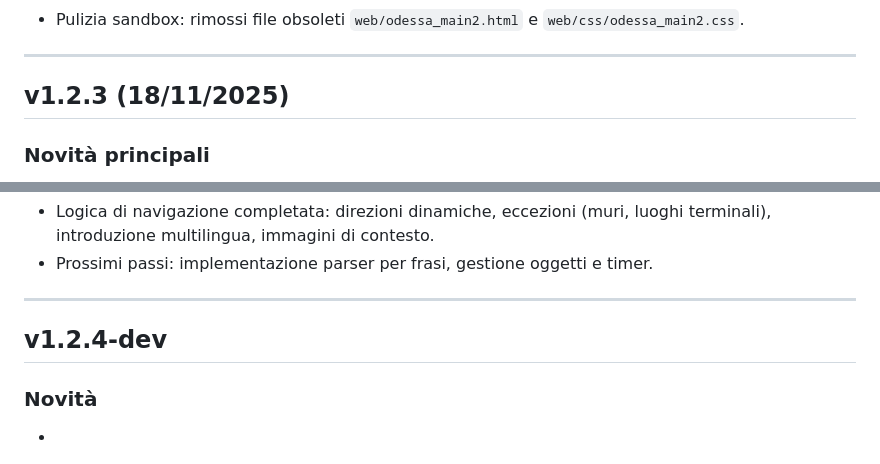
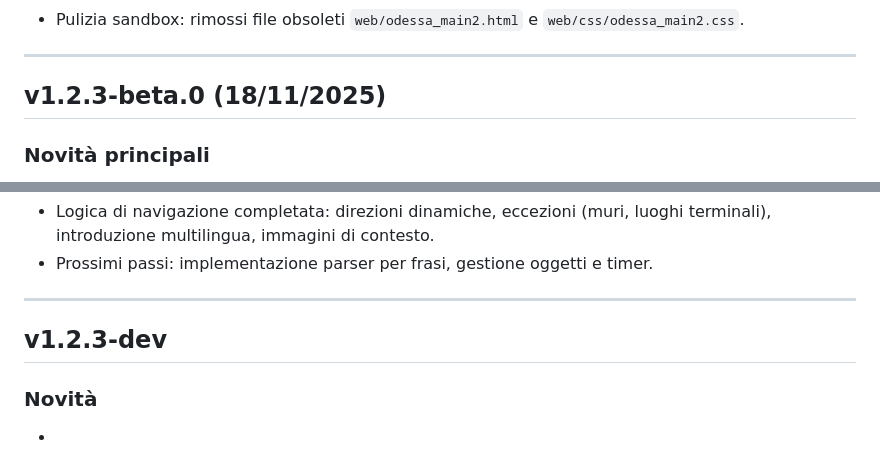
Before and after one commit to Aqualung61/MissioneOdessa, a Markdown page: RELEASE_NOTES.md, 2 parts joined by grey strips. GitHub-like rendering.

Commit message:
Correct release notes: fix v1.2.3-beta.0 and open v1.2.3-dev

```diff
--- a/RELEASE_NOTES.md
+++ b/RELEASE_NOTES.md
@@ -31,7 +31,7 @@
 
 ---
 
-## v1.2.3 (18/11/2025)
+## v1.2.3-beta.0 (18/11/2025)
 
 ### Novità principali
 - Le direzioni nel pannello stella (N/E/S/O/Su/Giu) sono ora cliccabili: il click esegue il comando di movimento corrispondente, senza modificare l’input testuale.
@@ -50,7 +50,7 @@
 
 ---
 
-## v1.2.4-dev
+## v1.2.3-dev
 
 ### Novità
 -
```
